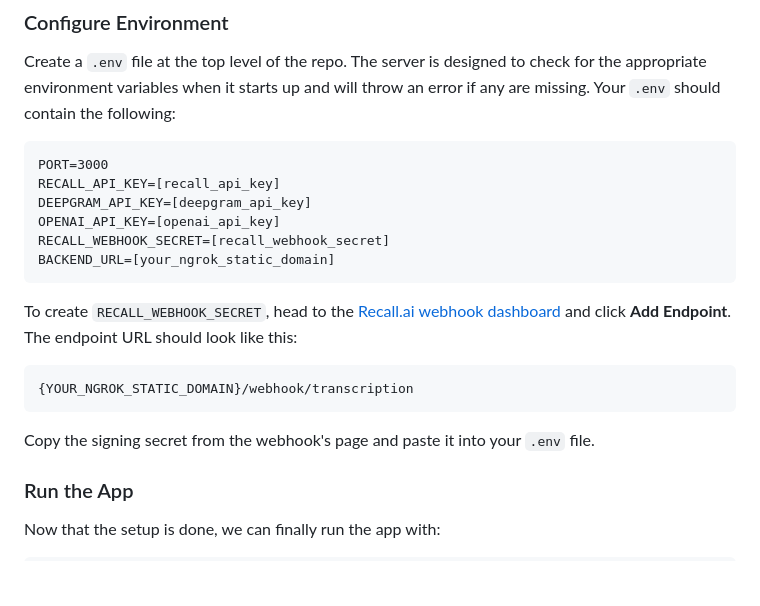
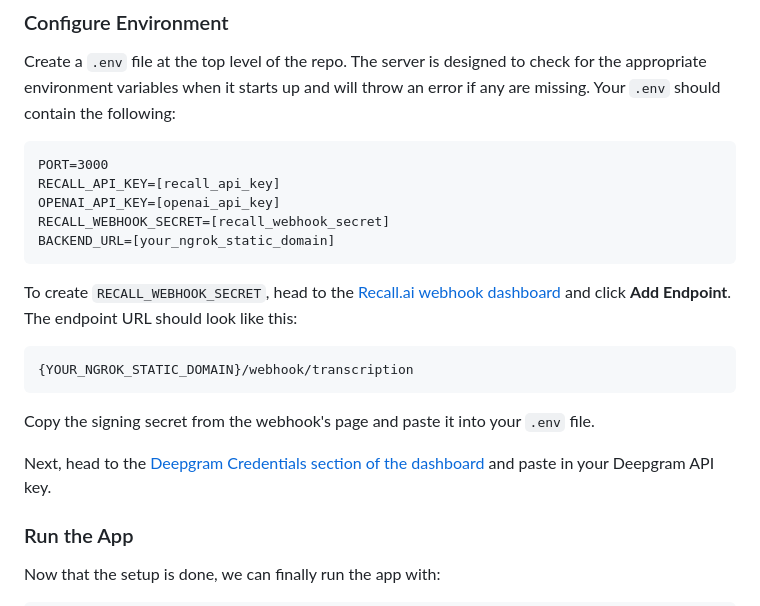
Before and after one commit to aydinschwa/Recall-AI-Demo, a Markdown page: README.md, the part around the change. GitHub-like rendering; blank space fills up the shorter version.

````diff
--- a/README.md
+++ b/README.md
@@ -50,7 +50,6 @@ Create a `.env` file at the top level of the repo. The server is designed to che
 ```
 PORT=3000
 RECALL_API_KEY=[recall_api_key]
-DEEPGRAM_API_KEY=[deepgram_api_key]
 OPENAI_API_KEY=[openai_api_key]
 RECALL_WEBHOOK_SECRET=[recall_webhook_secret]
 BACKEND_URL=[your_ngrok_static_domain]
@@ -63,6 +62,8 @@ To create `RECALL_WEBHOOK_SECRET`, head to the [Recall.ai webhook dashboard](htt
 ```
 
 Copy the signing secret from the webhook's page and paste it into your `.env` file.
+
+Next, head to the [Deepgram Credentials section of the dashboard](https://us-west-2.recall.ai/dashboard/platforms/deepgram) and paste in your Deepgram API key.
 
 ### Run the App
 Now that the setup is done, we can finally run the app with:
````
